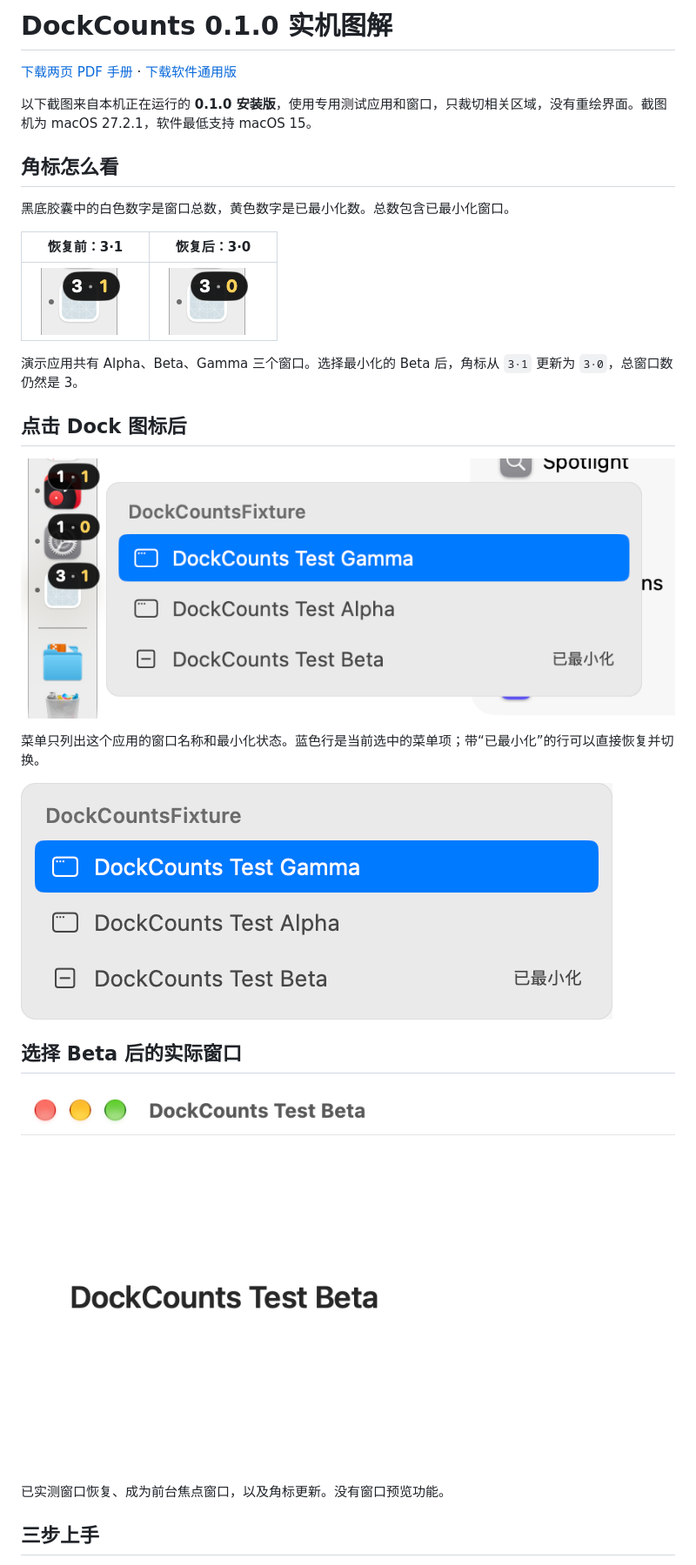
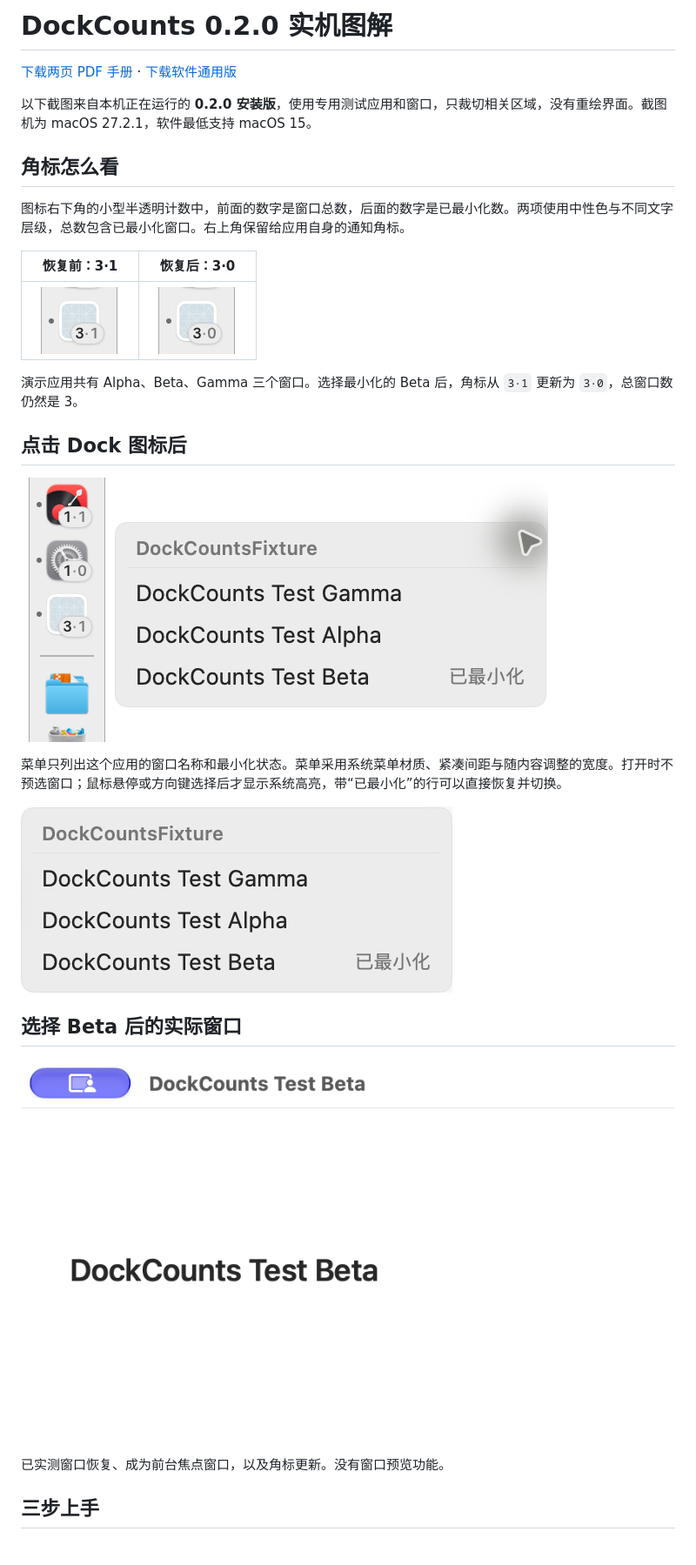
Before and after one commit to whdichrn/DockCounts, a Markdown page: docs/manual/README.md, the part around one of its changes. Shown at 87% size. Drawn GitHub-style; pictures changed too: docs/manual/screenshots/01-badge-before.png, docs/manual/screenshots/02-window-menu.png, docs/manual/screenshots/03-badge-after.png.

```diff
--- a/docs/manual/README.md
+++ b/docs/manual/README.md
@@ -1,2 +1,2 @@
-# DockCounts 0.1.0 实机图解
+# DockCounts 0.2.0 实机图解
 
@@ -4,9 +4,9 @@
 
-以下截图来自本机正在运行的 **0.1.0 安装版**，使用专用测试应用和窗口，只裁切相关区域，没有重绘界面。截图机为 macOS 27.2.1，软件最低支持 macOS 15。
+以下截图来自本机正在运行的 **0.2.0 安装版**，使用专用测试应用和窗口，只裁切相关区域，没有重绘界面。截图机为 macOS 27.2.1，软件最低支持 macOS 15。
 
 ## 角标怎么看
 
-黑底胶囊中的白色数字是窗口总数，黄色数字是已最小化数。总数包含已最小化窗口。
+图标右下角的小型半透明计数中，前面的数字是窗口总数，后面的数字是已最小化数。两项使用中性色与不同文字层级，总数包含已最小化窗口。右上角保留给应用自身的通知角标。
 
 | 恢复前：3·1 | 恢复后：3·0 |
 | --- | --- |
@@ -18,7 +18,7 @@
 
 ![Dock 与窗口菜单的实机位置](screenshots/06-dock-context.png)
 
-菜单只列出这个应用的窗口名称和最小化状态。蓝色行是当前选中的菜单项；带“已最小化”的行可以直接恢复并切换。
+菜单只列出这个应用的窗口名称和最小化状态。菜单采用系统菜单材质、紧凑间距与随内容调整的宽度。打开时不预选窗口；鼠标悬停或方向键选择后才显示系统高亮，带“已最小化”的行可以直接恢复并切换。
 
 ![窗口菜单实机局部](screenshots/02-window-menu.png)
 
```
Also changed, not shown: other parts of docs/manual/README.md (+2 -2 lines), README.md (+3 -3 lines), docs/TESTING.md (+1 -1 lines), 10 other files.
